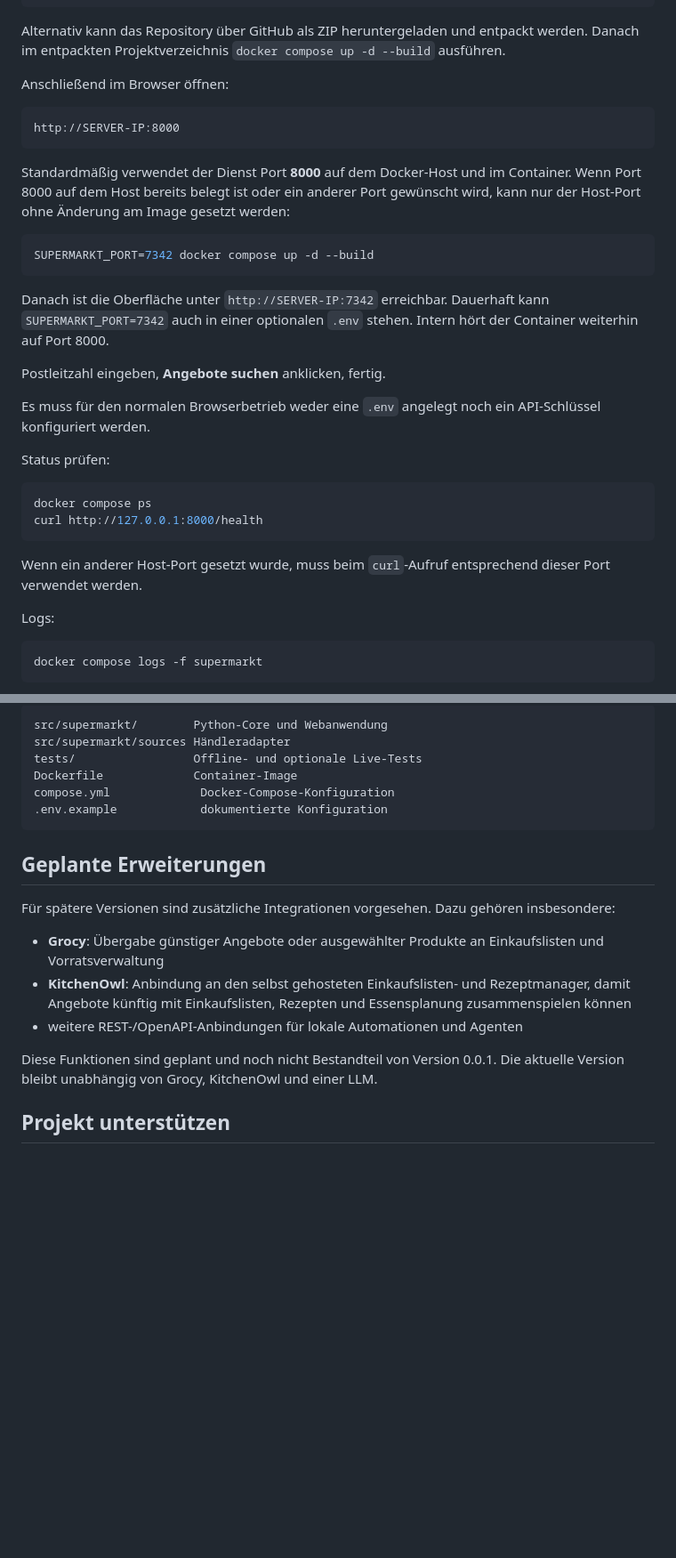
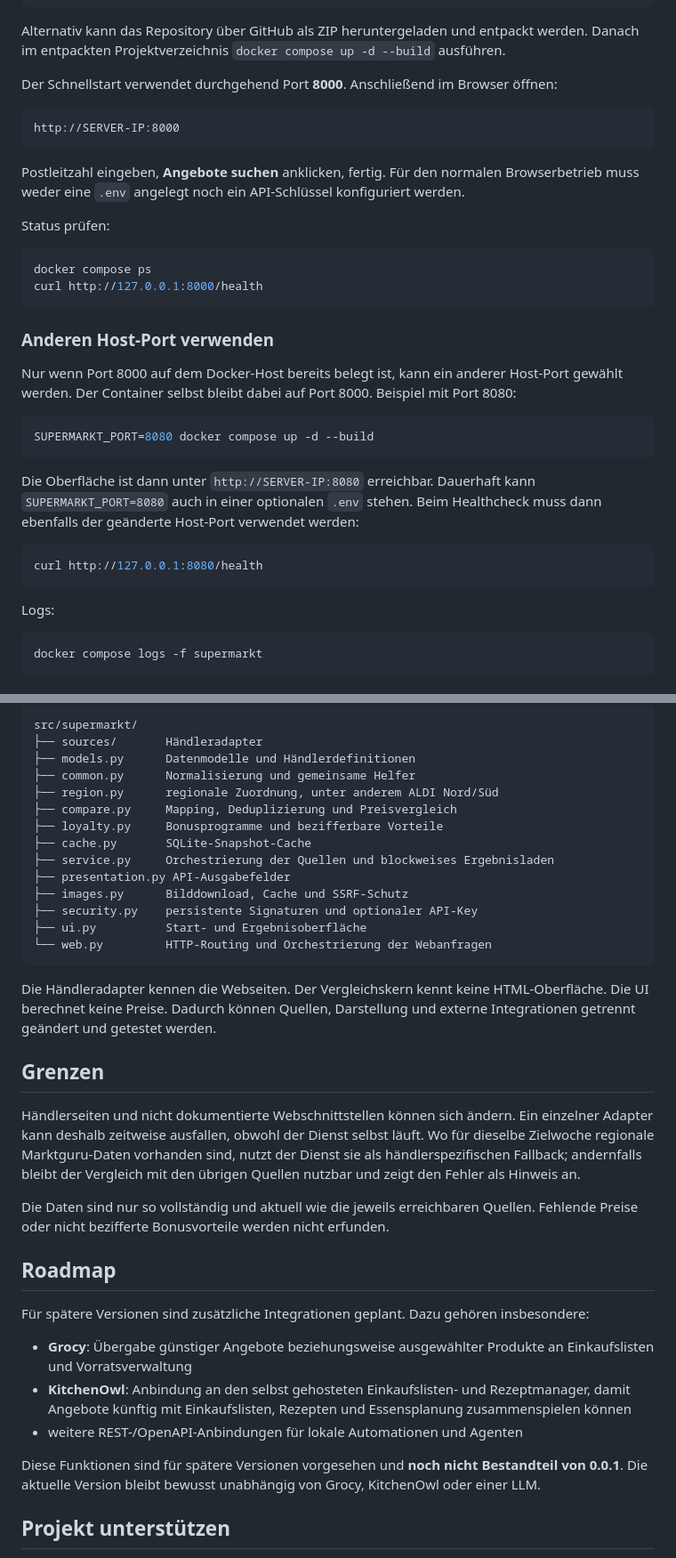
Before and after one commit to DerSeb90/KorbKlar, a Markdown page: README.md, 2 parts joined by grey strips. Shown at 89% size. Drawn GitHub-style; blank space fills up the shorter version.

````diff
--- a/README.md
+++ b/README.md
@@ -18,23 +18,13 @@ docker compose up -d --build
 
 Alternativ kann das Repository über GitHub als ZIP heruntergeladen und entpackt werden. Danach im entpackten Projektverzeichnis `docker compose up -d --build` ausführen.
 
-Anschließend im Browser öffnen:
+Der Schnellstart verwendet durchgehend Port **8000**. Anschließend im Browser öffnen:
 
 ```text
 http://SERVER-IP:8000
 ```
 
-Standardmäßig verwendet der Dienst Port **8000** auf dem Docker-Host und im Container. Wenn Port 8000 auf dem Host bereits belegt ist oder ein anderer Port gewünscht wird, kann nur der Host-Port ohne Änderung am Image gesetzt werden:
-
-```bash
-SUPERMARKT_PORT=7342 docker compose up -d --build
-```
-
-Danach ist die Oberfläche unter `http://SERVER-IP:7342` erreichbar. Dauerhaft kann `SUPERMARKT_PORT=7342` auch in einer optionalen `.env` stehen. Intern hört der Container weiterhin auf Port 8000.
-
-Postleitzahl eingeben, **Angebote suchen** anklicken, fertig.
-
-Es muss für den normalen Browserbetrieb weder eine `.env` angelegt noch ein API-Schlüssel konfiguriert werden.
+Postleitzahl eingeben, **Angebote suchen** anklicken, fertig. Für den normalen Browserbetrieb muss weder eine `.env` angelegt noch ein API-Schlüssel konfiguriert werden.
 
 Status prüfen:
 
@@ -43,7 +33,19 @@ docker compose ps
 curl http://127.0.0.1:8000/health
 ```
 
-Wenn ein anderer Host-Port gesetzt wurde, muss beim `curl`-Aufruf entsprechend dieser Port verwendet werden.
+### Anderen Host-Port verwenden
+
+Nur wenn Port 8000 auf dem Docker-Host bereits belegt ist, kann ein anderer Host-Port gewählt werden. Der Container selbst bleibt dabei auf Port 8000. Beispiel mit Port 8080:
+
+```bash
+SUPERMARKT_PORT=8080 docker compose up -d --build
+```
+
+Die Oberfläche ist dann unter `http://SERVER-IP:8080` erreichbar. Dauerhaft kann `SUPERMARKT_PORT=8080` auch in einer optionalen `.env` stehen. Beim Healthcheck muss dann ebenfalls der geänderte Host-Port verwendet werden:
+
+```bash
+curl http://127.0.0.1:8080/health
+```
 
 Logs:
 
@@ -290,22 +359,38 @@ GitHub Actions führt bei Änderungen auf `main` und bei Pull Requests die norma
 
 ```text
-src/supermarkt/        Python-Core und Webanwendung
-src/supermarkt/sources Händleradapter
-tests/                 Offline- und optionale Live-Tests
-Dockerfile             Container-Image
-compose.yml             Docker-Compose-Konfiguration
-.env.example            dokumentierte Konfiguration
+src/supermarkt/
+├── sources/       Händleradapter
+├── models.py      Datenmodelle und Händlerdefinitionen
+├── common.py      Normalisierung und gemeinsame Helfer
+├── region.py      regionale Zuordnung, unter anderem ALDI Nord/Süd
+├── compare.py     Mapping, Deduplizierung und Preisvergleich
+├── loyalty.py     Bonusprogramme und bezifferbare Vorteile
+├── cache.py       SQLite-Snapshot-Cache
+├── service.py     Orchestrierung der Quellen und blockweises Ergebnisladen
+├── presentation.py API-Ausgabefelder
+├── images.py      Bilddownload, Cache und SSRF-Schutz
+├── security.py    persistente Signaturen und optionaler API-Key
+├── ui.py          Start- und Ergebnisoberfläche
+└── web.py         HTTP-Routing und Orchestrierung der Webanfragen
 ```
 
-## Geplante Erweiterungen
+Die Händleradapter kennen die Webseiten. Der Vergleichskern kennt keine HTML-Oberfläche. Die UI berechnet keine Preise. Dadurch können Quellen, Darstellung und externe Integrationen getrennt geändert und getestet werden.
 
-Für spätere Versionen sind zusätzliche Integrationen vorgesehen. Dazu gehören insbesondere:
+## Grenzen
 
-- **Grocy**: Übergabe günstiger Angebote oder ausgewählter Produkte an Einkaufslisten und Vorratsverwaltung
+Händlerseiten und nicht dokumentierte Webschnittstellen können sich ändern. Ein einzelner Adapter kann deshalb zeitweise ausfallen, obwohl der Dienst selbst läuft. Wo für dieselbe Zielwoche regionale Marktguru-Daten vorhanden sind, nutzt der Dienst sie als händlerspezifischen Fallback; andernfalls bleibt der Vergleich mit den übrigen Quellen nutzbar und zeigt den Fehler als Hinweis an.
+
+Die Daten sind nur so vollständig und aktuell wie die jeweils erreichbaren Quellen. Fehlende Preise oder nicht bezifferte Bonusvorteile werden nicht erfunden.
+
+## Roadmap
+
+Für spätere Versionen sind zusätzliche Integrationen geplant. Dazu gehören insbesondere:
+
+- **Grocy**: Übergabe günstiger Angebote beziehungsweise ausgewählter Produkte an Einkaufslisten und Vorratsverwaltung
 - **KitchenOwl**: Anbindung an den selbst gehosteten Einkaufslisten- und Rezeptmanager, damit Angebote künftig mit Einkaufslisten, Rezepten und Essensplanung zusammenspielen können
 - weitere REST-/OpenAPI-Anbindungen für lokale Automationen und Agenten
 
-Diese Funktionen sind geplant und noch nicht Bestandteil von Version 0.0.1. Die aktuelle Version bleibt unabhängig von Grocy, KitchenOwl und einer LLM.
+Diese Funktionen sind für spätere Versionen vorgesehen und **noch nicht Bestandteil von 0.0.1**. Die aktuelle Version bleibt bewusst unabhängig von Grocy, KitchenOwl oder einer LLM.
 
 ## Projekt unterstützen
 
````
Also changed, not shown: other parts of README.md (+106 -39 lines).
